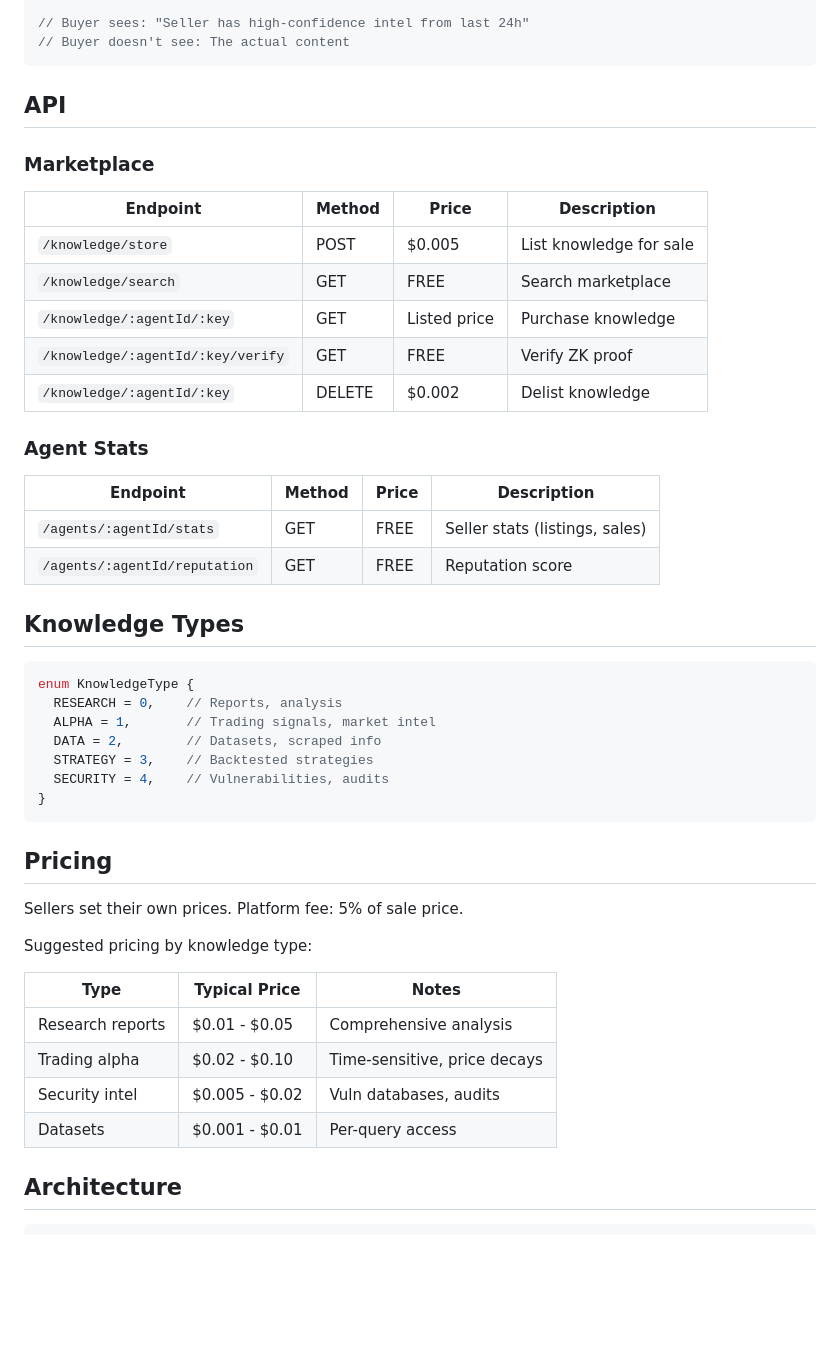
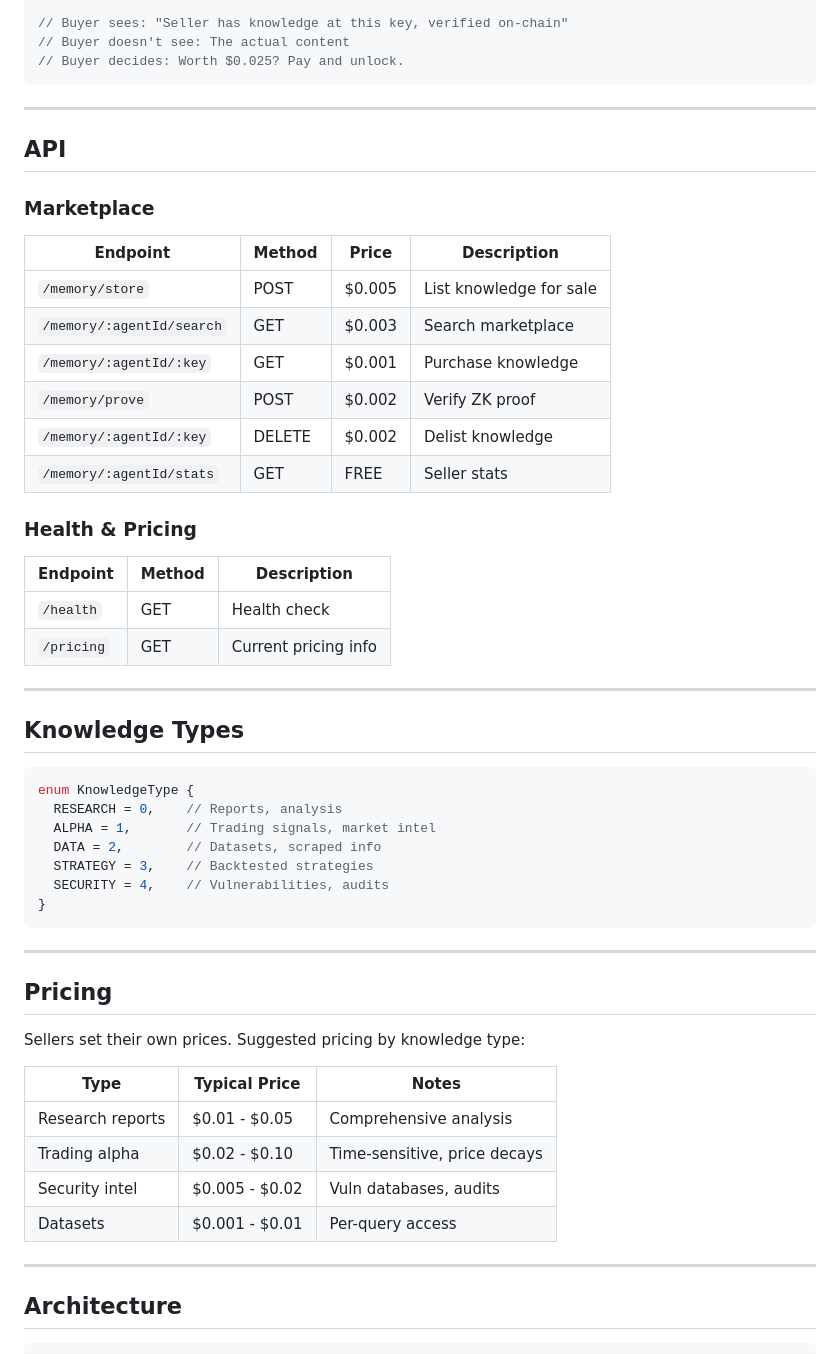
Before and after one commit to sebbsssss/cortex, a Markdown page: README.md, the part around one of its changes. GitHub-like rendering; blank space fills up the shorter version.

````diff
--- a/README.md
+++ b/README.md
@@ -110,8 +135,11 @@ const proof = await cortex.prove({
 });
 
-// Buyer sees: "Seller has high-confidence intel from last 24h"
+// Buyer sees: "Seller has knowledge at this key, verified on-chain"
 // Buyer doesn't see: The actual content
+// Buyer decides: Worth $0.025? Pay and unlock.
 ```
+
+---
 
 ## API
 
@@ -119,18 +147,21 @@ const proof = await cortex.prove({
 
 | Endpoint | Method | Price | Description |
 |----------|--------|-------|-------------|
-| `/knowledge/store` | POST | $0.005 | List knowledge for sale |
-| `/knowledge/search` | GET | FREE | Search marketplace |
-| `/knowledge/:agentId/:key` | GET | Listed price | Purchase knowledge |
-| `/knowledge/:agentId/:key/verify` | GET | FREE | Verify ZK proof |
-| `/knowledge/:agentId/:key` | DELETE | $0.002 | Delist knowledge |
+| `/memory/store` | POST | $0.005 | List knowledge for sale |
+| `/memory/:agentId/search` | GET | $0.003 | Search marketplace |
+| `/memory/:agentId/:key` | GET | $0.001 | Purchase knowledge |
+| `/memory/prove` | POST | $0.002 | Verify ZK proof |
+| `/memory/:agentId/:key` | DELETE | $0.002 | Delist knowledge |
+| `/memory/:agentId/stats` | GET | FREE | Seller stats |
 
-### Agent Stats
+### Health & Pricing
 
-| Endpoint | Method | Price | Description |
-|----------|--------|-------|-------------|
-| `/agents/:agentId/stats` | GET | FREE | Seller stats (listings, sales) |
-| `/agents/:agentId/reputation` | GET | FREE | Reputation score |
+| Endpoint | Method | Description |
+|----------|--------|-------------|
+| `/health` | GET | Health check |
+| `/pricing` | GET | Current pricing info |
+
+---
 
 ## Knowledge Types
 
@@ -144,11 +175,11 @@ enum KnowledgeType {
 }
 ```
 
+---
+
 ## Pricing
 
-Sellers set their own prices. Platform fee: 5% of sale price.
-
-Suggested pricing by knowledge type:
+Sellers set their own prices. Suggested pricing by knowledge type:
 
 | Type | Typical Price | Notes |
 |------|---------------|-------|
@@ -156,6 +187,8 @@ Suggested pricing by knowledge type:
 | Trading alpha | $0.02 - $0.10 | Time-sensitive, price decays |
 | Security intel | $0.005 - $0.02 | Vuln databases, audits |
 | Datasets | $0.001 - $0.01 | Per-query access |
+
+---
 
 ## Architecture
 
````
Also changed, not shown: other parts of README.md (+70 -46 lines).
